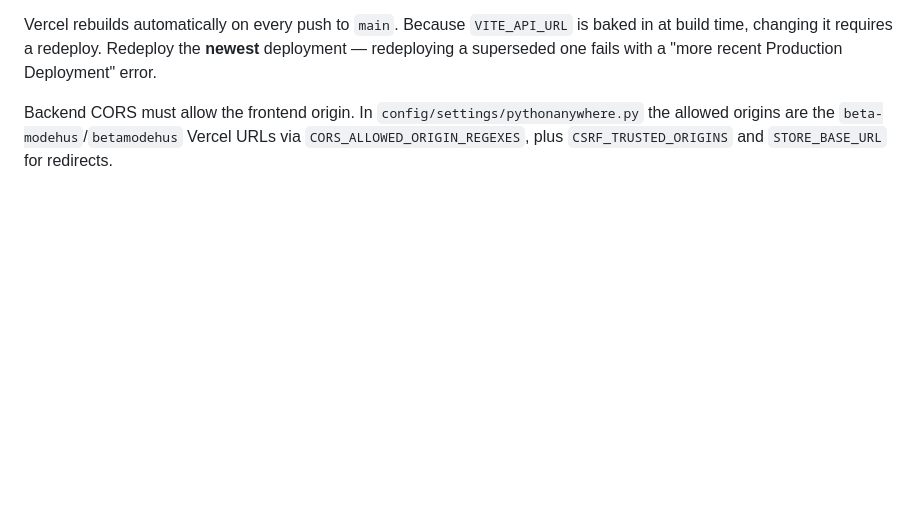
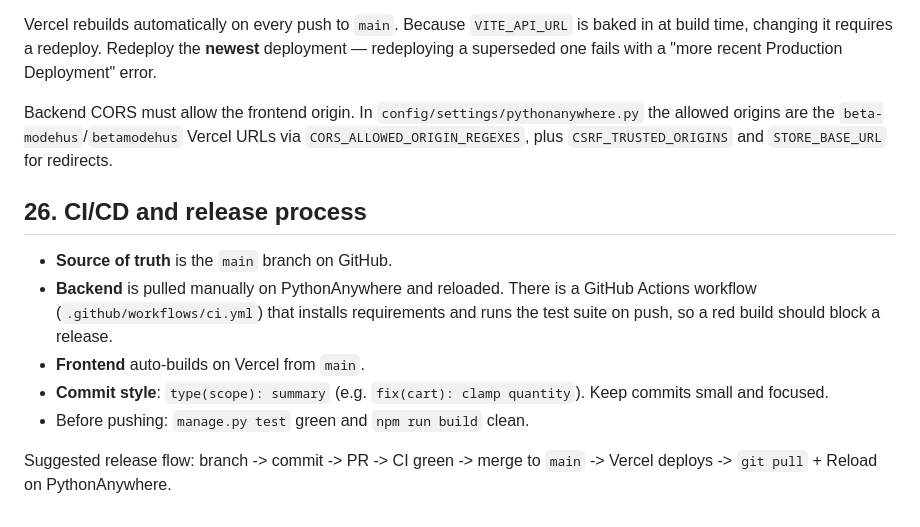
Before and after one commit to olasunkamiabdulrasheed-design/BETA_MODEHUS, a Markdown page: README.md, the part around the change. Rendered like a GitHub page; blank space fills up the shorter version.

Commit message:
docs(readme): CI/CD and release process

```diff
--- a/README.md
+++ b/README.md
@@ -522,3 +522,17 @@ Backend CORS must allow the frontend origin. In
 `beta-modehus`/`betamodehus` Vercel URLs via
 `CORS_ALLOWED_ORIGIN_REGEXES`, plus `CSRF_TRUSTED_ORIGINS` and
 `STORE_BASE_URL` for redirects.
+## 26. CI/CD and release process
+
+- **Source of truth** is the `main` branch on GitHub.
+- **Backend** is pulled manually on PythonAnywhere and reloaded. There is a
+  GitHub Actions workflow (`.github/workflows/ci.yml`) that installs
+  requirements and runs the test suite on push, so a red build should block a
+  release.
+- **Frontend** auto-builds on Vercel from `main`.
+- **Commit style**: `type(scope): summary` (e.g. `fix(cart): clamp quantity`).
+  Keep commits small and focused.
+- Before pushing: `manage.py test` green and `npm run build` clean.
+
+Suggested release flow: branch -> commit -> PR -> CI green -> merge to `main`
+-> Vercel deploys -> `git pull` + Reload on PythonAnywhere.
```
